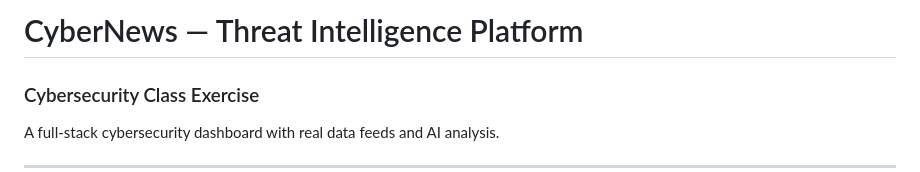
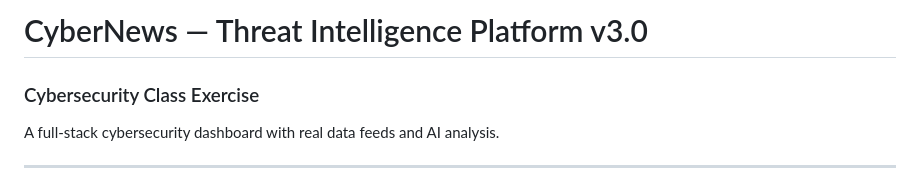
Before and after one commit to Hany-Dh/cybernews-DEV-website, a Markdown page: README.md, the part around the change. Rendered like a GitHub page.

Commit message:
Update project version to v3.0 in README version Nr. updated

```diff
--- a/README.md
+++ b/README.md
@@ -1,4 +1,4 @@
-# CyberNews — Threat Intelligence Platform
+# CyberNews — Threat Intelligence Platform v3.0
 ### Cybersecurity Class Exercise
 
 A full-stack cybersecurity dashboard with real data feeds and AI analysis.
```
